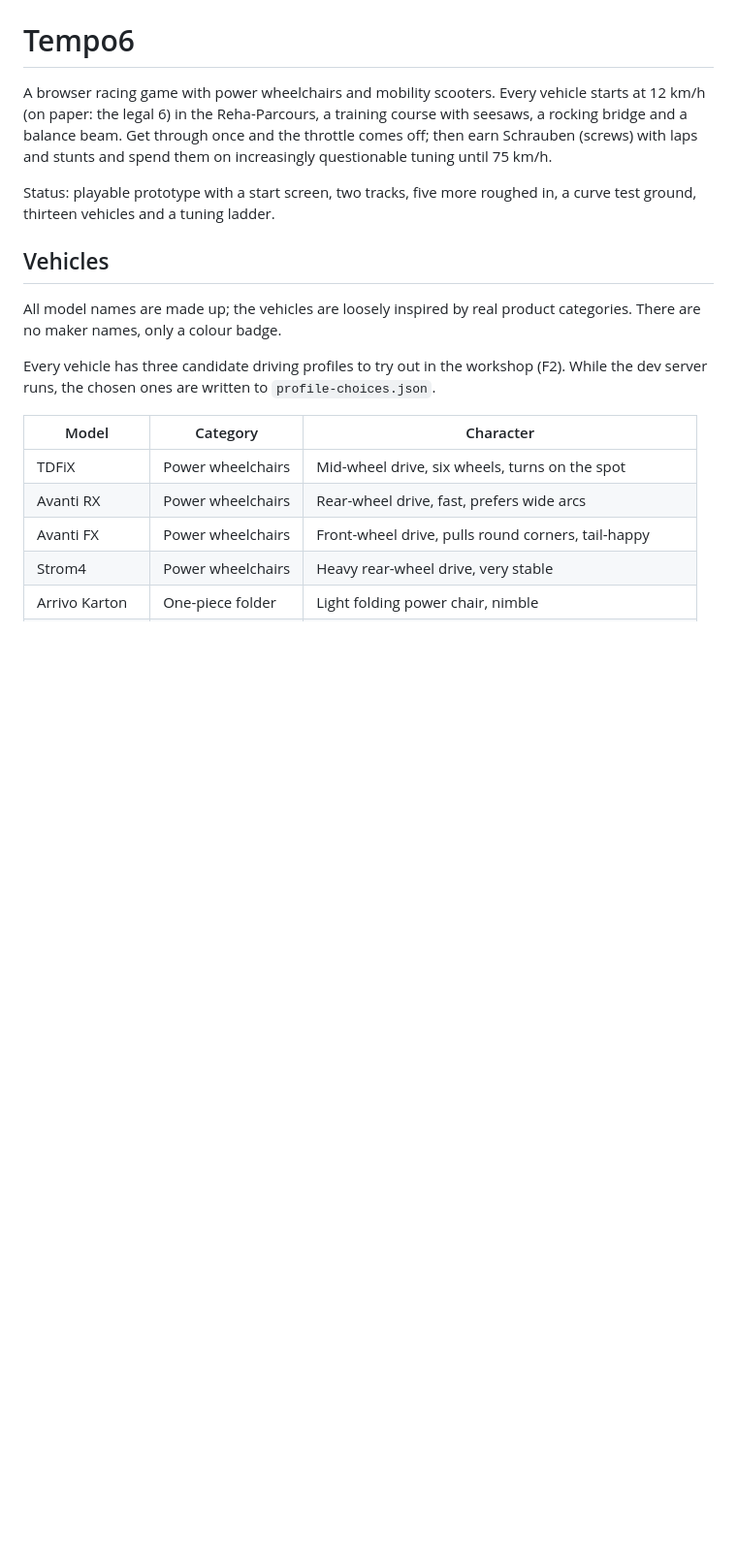
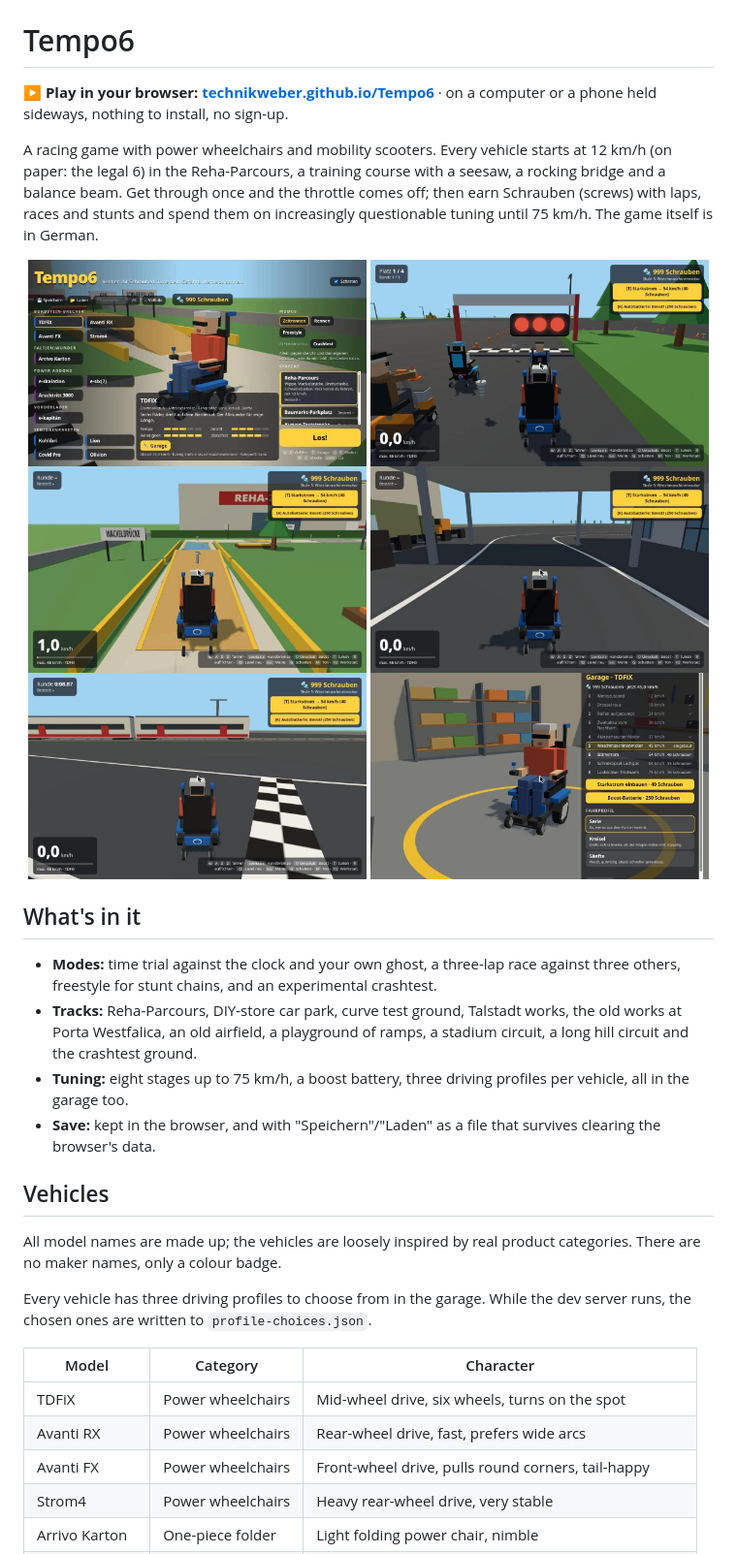
Before and after one commit to TechnikWeber/Tempo6, a Markdown page: README.md, the part around one of its changes. Shown at 97% size. Drawn GitHub-style; pictures changed too: docs/screenshots/01-startbildschirm.jpg (added), docs/screenshots/02-reha-parcours-wippe.jpg (added), docs/screenshots/03-rennen-startaufstellung.jpg (added); blank space fills up the shorter version.

```diff
--- a/README.md
+++ b/README.md
@@ -2,15 +2,31 @@
 
 # Tempo6
 
-A browser racing game with power wheelchairs and mobility scooters. Every vehicle starts at 12 km/h (on paper: the legal 6) in the Reha-Parcours, a training course with seesaws, a rocking bridge and a balance beam. Get through once and the throttle comes off; then earn Schrauben (screws) with laps and stunts and spend them on increasingly questionable tuning until 75 km/h.
+**▶ Play in your browser: [technikweber.github.io/Tempo6](https://technikweber.github.io/Tempo6/)** · on a computer or a phone held sideways, nothing to install, no sign-up.
 
-Status: playable prototype with a start screen, two tracks, five more roughed in, a curve test ground, thirteen vehicles and a tuning ladder.
+A racing game with power wheelchairs and mobility scooters. Every vehicle starts at 12 km/h (on paper: the legal 6) in the Reha-Parcours, a training course with a seesaw, a rocking bridge and a balance beam. Get through once and the throttle comes off; then earn Schrauben (screws) with laps, races and stunts and spend them on increasingly questionable tuning until 75 km/h. The game itself is in German.
+
+<p align="center">
+  <img src="docs/screenshots/01-startbildschirm.jpg" alt="Start screen with vehicles, modes and tracks" width="49%">
+  <img src="docs/screenshots/03-rennen-startaufstellung.jpg" alt="Starting grid of a race on the DIY-store car park" width="49%">
+  <img src="docs/screenshots/02-reha-parcours-wippe.jpg" alt="A wheelchair on the seesaw in the Reha-Parcours" width="49%">
+  <img src="docs/screenshots/04-werk-vordach-haupteingang.jpg" alt="Under the canopy of the main entrance at the Talstadt works" width="49%">
+  <img src="docs/screenshots/05-altwerk-zug.jpg" alt="A train passing the old works" width="49%">
+  <img src="docs/screenshots/06-garage.jpg" alt="Tuning garage with the stage ladder and driving profiles" width="49%">
+</p>
+
+## What's in it
+
+- **Modes:** time trial against the clock and your own ghost, a three-lap race against three others, freestyle for stunt chains, and an experimental crashtest.
+- **Tracks:** Reha-Parcours, DIY-store car park, curve test ground, Talstadt works, the old works at Porta Westfalica, an old airfield, a playground of ramps, a stadium circuit, a long hill circuit and the crashtest ground.
+- **Tuning:** eight stages up to 75 km/h, a boost battery, three driving profiles per vehicle, all in the garage too.
+- **Save:** kept in the browser, and with "Speichern"/"Laden" as a file that survives clearing the browser's data.
 
 ## Vehicles
 
 All model names are made up; the vehicles are loosely inspired by real product categories. There are no maker names, only a colour badge.
 
-Every vehicle has three candidate driving profiles to try out in the workshop (F2). While the dev server runs, the chosen ones are written to `profile-choices.json`.
+Every vehicle has three driving profiles to choose from in the garage. While the dev server runs, the chosen ones are written to `profile-choices.json`.
 
 | Model | Category | Character |
 | --- | --- | --- |
```
Also changed, not shown: other parts of README.md (+7 -3 lines), README.de.md (+26 -6 lines).
